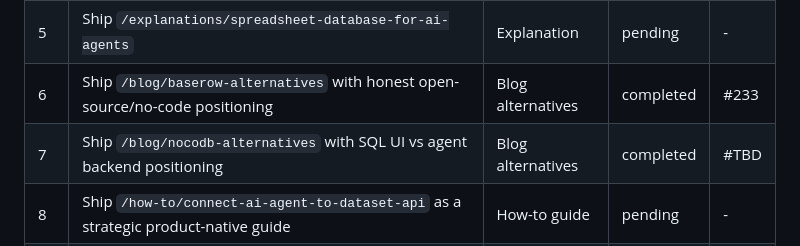
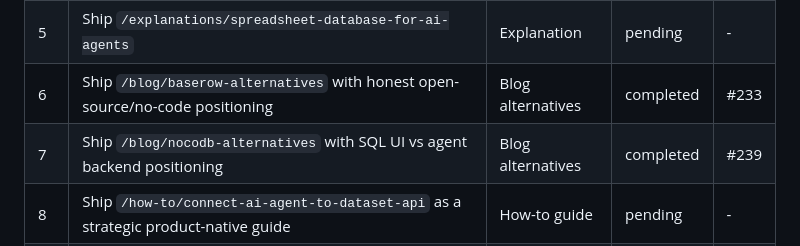
Before and after one commit to LVTD-LLC/rowset, a Markdown page: docs/seo-sprint.md, the part around the change. GitHub-like rendering.

Commit message:
chore(seo): record nocodb alternatives PR in sprint tracker

```diff
--- a/docs/seo-sprint.md
+++ b/docs/seo-sprint.md
@@ -27,7 +27,7 @@ Do not modify Reference Data, Conventions, Keyword Research Appendix, or phase o
 | 4 | Ship `/blog/google-sheets-alternatives` with an MCP/REST backend angle | Blog alternatives | completed | #209 |
 | 5 | Ship `/explanations/spreadsheet-database-for-ai-agents` | Explanation | pending | - |
 | 6 | Ship `/blog/baserow-alternatives` with honest open-source/no-code positioning | Blog alternatives | completed | #233 |
-| 7 | Ship `/blog/nocodb-alternatives` with SQL UI vs agent backend positioning | Blog alternatives | completed | #TBD |
+| 7 | Ship `/blog/nocodb-alternatives` with SQL UI vs agent backend positioning | Blog alternatives | completed | #239 |
 | 8 | Ship `/how-to/connect-ai-agent-to-dataset-api` as a strategic product-native guide | How-to guide | pending | - |
 | 9 | Ship `/compare/rowset-vs-airtable` after alternatives blog posts exist | Compare | pending | - |
 | 10 | Off-page starter submissions and backlink target list | Off-page | pending | - |
```
